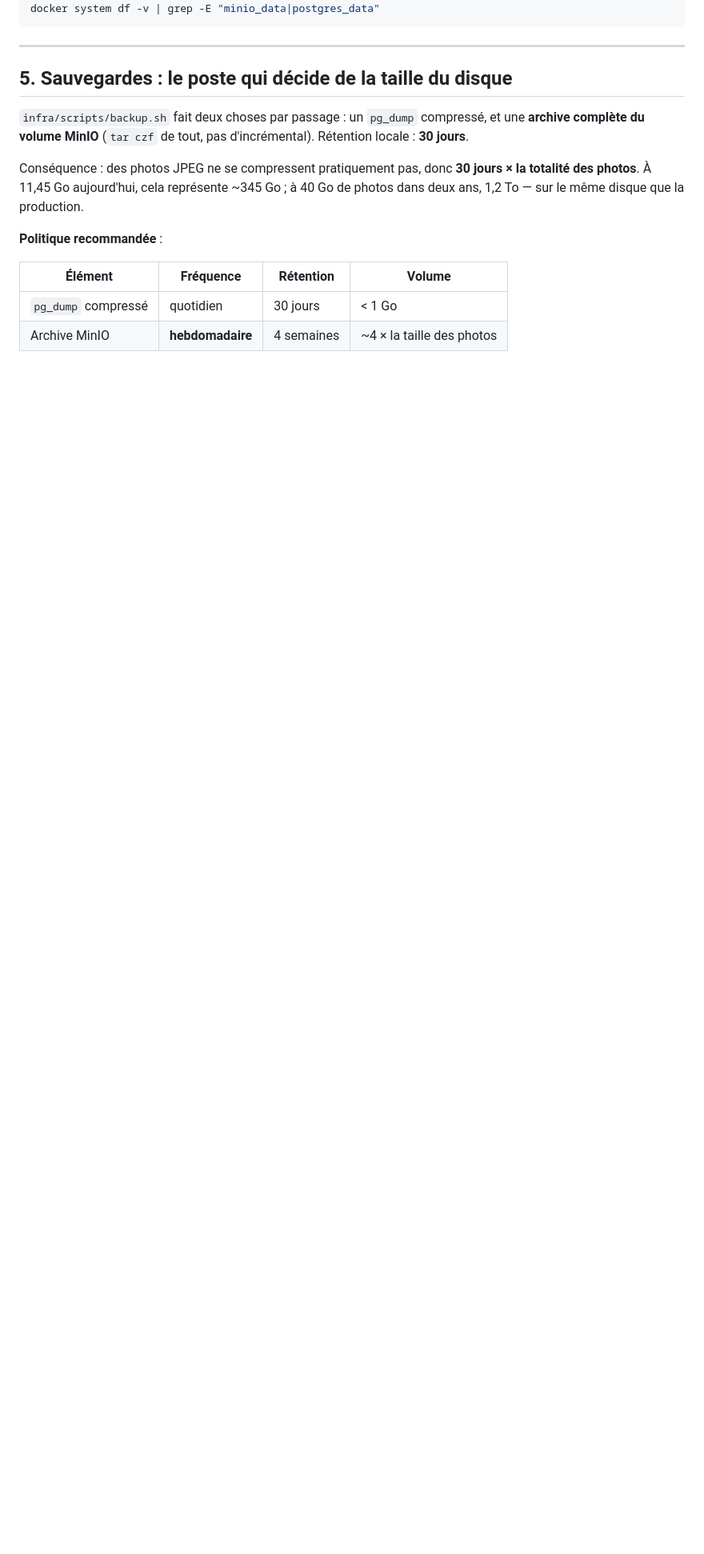
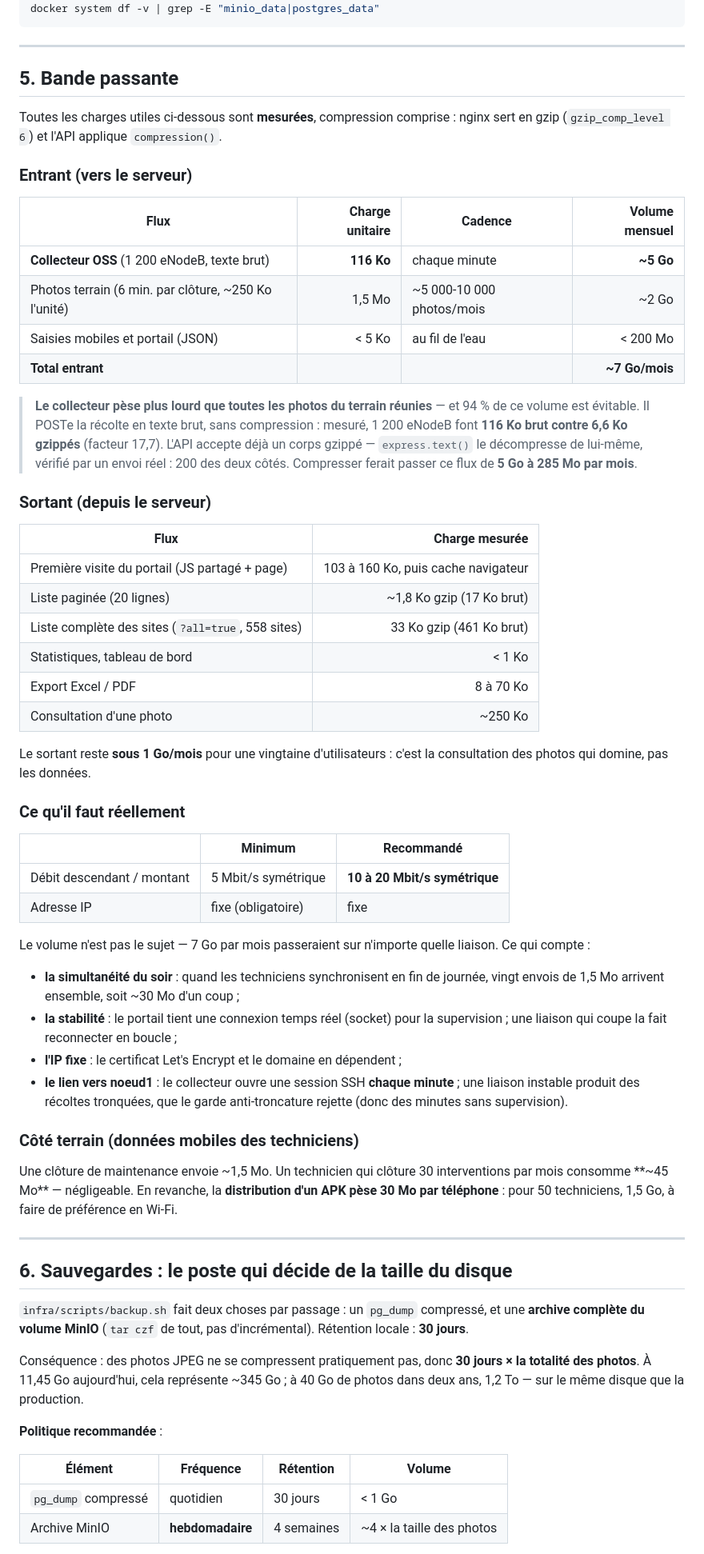
Before and after one commit to djyolesal/telecom-platform, a Markdown page: infra/DIMENSIONNEMENT.md, the part around one of its changes. Shown at 80% size. GitHub-like rendering; blank space fills up the shorter version.

Commit message:
docs(infra): bande passante, mesurée — le collecteur pèse plus que les photos
Charges utiles relevées sur la pile réelle, compression comprise (nginx gzip,
compression() côté API), et non estimées.

Le constat qui compte : le collecteur OSS POSTe sa récolte en texte BRUT
chaque minute. Mesuré sur une récolte réaliste de 1 200 eNodeB : 116 Ko brut
contre 6,6 Ko gzippés, facteur 17,7. Soit ~5 Go par mois — plus que toutes les
photos du terrain réunies (~2 Go) — dont 94 % évitables.

L'API accepte déjà un corps gzippé : `express.text()` le décompresse de
lui-même, vérifié par deux envois réels (200 dans les deux cas). La
compression ne demande qu'une ligne dans le collecteur.

Le reste : le sortant tient sous 1 Go/mois (portail 103-160 Ko en première
visite puis cache, listes 1,8 Ko gzip, sites complets 33 Ko), donc le débit
n'est pas le sujet — la simultanéité du soir, la stabilité du lien vers
noeud1 et l'IP fixe le sont.

Co-Authored-By: Claude Opus 5 <noreply@anthropic.com>

```diff
--- a/infra/DIMENSIONNEMENT.md
+++ b/infra/DIMENSIONNEMENT.md
@@ -106,7 +106,70 @@ docker system df -v | grep -E "minio_data|postgres_data"
 
 ---
 
-## 5. Sauvegardes : le poste qui décide de la taille du disque
+## 5. Bande passante
+
+Toutes les charges utiles ci-dessous sont **mesurées**, compression comprise :
+nginx sert en gzip (`gzip_comp_level 6`) et l'API applique `compression()`.
+
+### Entrant (vers le serveur)
+
+| Flux | Charge unitaire | Cadence | Volume mensuel |
+|---|---:|---|---:|
+| **Collecteur OSS** (1 200 eNodeB, texte brut) | **116 Ko** | chaque minute | **~5 Go** |
+| Photos terrain (6 min. par clôture, ~250 Ko l'unité) | 1,5 Mo | ~5 000-10 000 photos/mois | ~2 Go |
+| Saisies mobiles et portail (JSON) | < 5 Ko | au fil de l'eau | < 200 Mo |
+| **Total entrant** | | | **~7 Go/mois** |
+
+> **Le collecteur pèse plus lourd que toutes les photos du terrain réunies** —
+> et 94 % de ce volume est évitable. Il POSTe la récolte en texte brut, sans
+> compression : mesuré, 1 200 eNodeB font **116 Ko brut contre 6,6 Ko gzippés**
+> (facteur 17,7). L'API accepte déjà un corps gzippé — `express.text()` le
+> décompresse de lui-même, vérifié par un envoi réel : 200 des deux côtés.
+> Compresser ferait passer ce flux de **5 Go à 285 Mo par mois**.
+
+### Sortant (depuis le serveur)
+
+| Flux | Charge mesurée |
+|---|---:|
+| Première visite du portail (JS partagé + page) | 103 à 160 Ko, puis cache navigateur |
+| Liste paginée (20 lignes) | ~1,8 Ko gzip (17 Ko brut) |
+| Liste complète des sites (`?all=true`, 558 sites) | 33 Ko gzip (461 Ko brut) |
+| Statistiques, tableau de bord | < 1 Ko |
+| Export Excel / PDF | 8 à 70 Ko |
+| Consultation d'une photo | ~250 Ko |
+
+Le sortant reste **sous 1 Go/mois** pour une vingtaine d'utilisateurs : c'est la
+consultation des photos qui domine, pas les données.
+
+### Ce qu'il faut réellement
+
+| | Minimum | **Recommandé** |
+|---|---|---|
+| Débit descendant / montant | 5 Mbit/s symétrique | **10 à 20 Mbit/s symétrique** |
+| Adresse IP | fixe (obligatoire) | fixe |
+
+Le volume n'est pas le sujet — 7 Go par mois passeraient sur n'importe quelle
+liaison. Ce qui compte :
+
+- **la simultanéité du soir** : quand les techniciens synchronisent en fin de
+  journée, vingt envois de 1,5 Mo arrivent ensemble, soit ~30 Mo d'un coup ;
+- **la stabilité** : le portail tient une connexion temps réel (socket) pour la
+  supervision ; une liaison qui coupe la fait reconnecter en boucle ;
+- **l'IP fixe** : le certificat Let's Encrypt et le domaine en dépendent ;
+- **le lien vers noeud1** : le collecteur ouvre une session SSH **chaque
+  minute** ; une liaison instable produit des récoltes tronquées, que le garde
+  anti-troncature rejette (donc des minutes sans supervision).
+
+### Côté terrain (données mobiles des techniciens)
+
+Une clôture de maintenance envoie ~1,5 Mo. Un technicien qui clôture 30
+interventions par mois consomme **~45 Mo** — négligeable. En revanche, la
+**distribution d'un APK pèse 30 Mo par téléphone** : pour 50 techniciens,
+1,5 Go, à faire de préférence en Wi-Fi.
+
+---
+
+## 6. Sauvegardes : le poste qui décide de la taille du disque
 
 `infra/scripts/backup.sh` fait deux choses par passage : un `pg_dump`
 compressé, et une **archive complète du volume MinIO** (`tar czf` de tout, pas
```
Also changed, not shown: other parts of infra/DIMENSIONNEMENT.md (+2 -2 lines).
